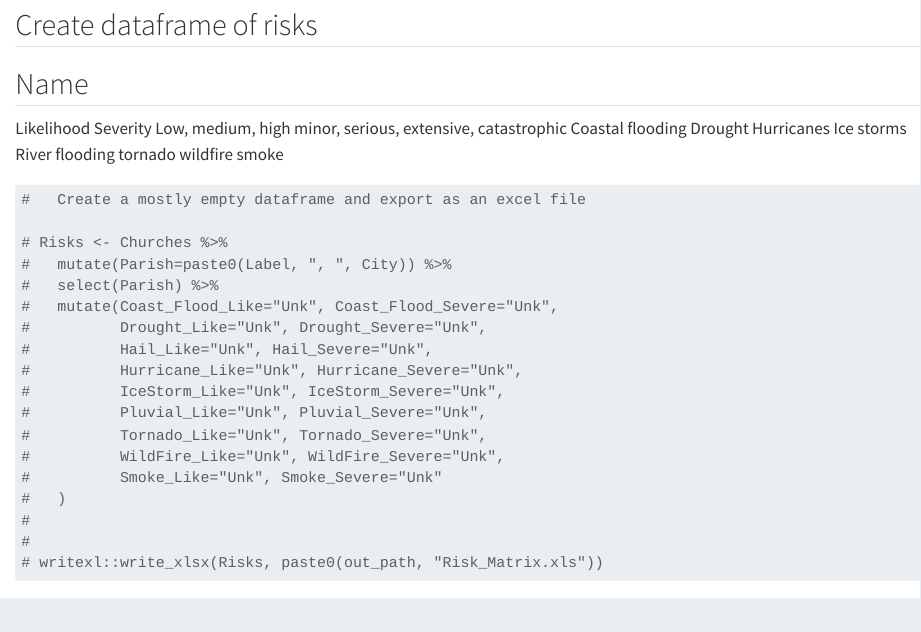
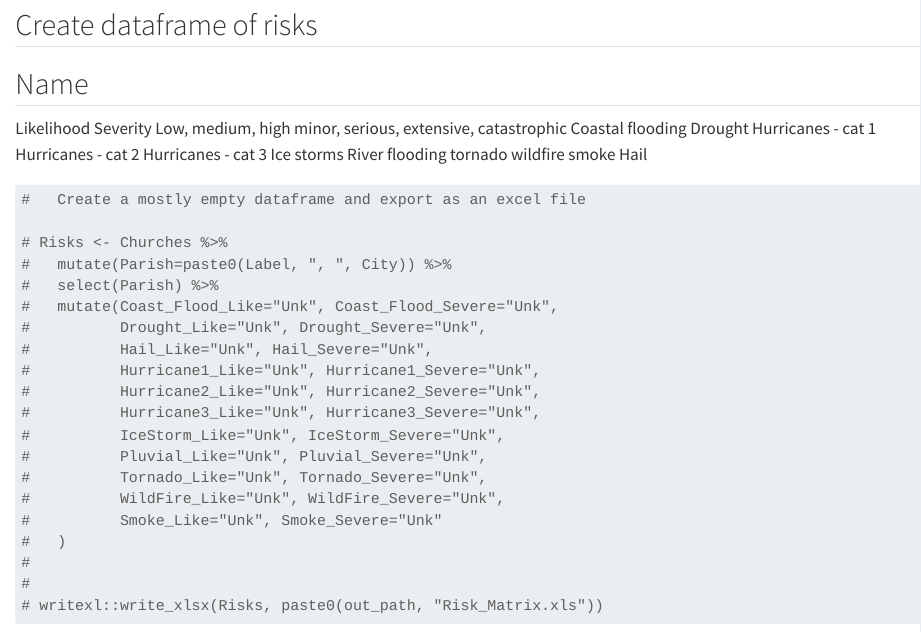
Before and after one commit to alankjackson/TexasDioceseCreationCare, a Quarto document (StSwithuns.qmd): the page in a window 1100 px wide, from 780 px down. Rendered offline with R 4.5, knitr and Pandoc in place of Quarto, with nearby package versions; some code elsewhere in the file could not run offline.

Commit message:
add comments for hurricane categories

````diff
--- a/StSwithuns.qmd
+++ b/StSwithuns.qmd
@@ -31,12 +31,15 @@ Likelihood          Severity
 Low, medium, high   minor, serious, extensive, catastrophic
 Coastal flooding
 Drought
-Hurricanes
+Hurricanes - cat 1
+Hurricanes - cat 2
+Hurricanes - cat 3
 Ice storms
 River flooding
 tornado
 wildfire
 smoke
+Hail
 
 ```{r}
 
@@ -48,7 +51,9 @@ smoke
 #   mutate(Coast_Flood_Like="Unk", Coast_Flood_Severe="Unk",
 #          Drought_Like="Unk", Drought_Severe="Unk",
 #          Hail_Like="Unk", Hail_Severe="Unk",
-#          Hurricane_Like="Unk", Hurricane_Severe="Unk",
+#          Hurricane1_Like="Unk", Hurricane1_Severe="Unk",
+#          Hurricane2_Like="Unk", Hurricane2_Severe="Unk",
+#          Hurricane3_Like="Unk", Hurricane3_Severe="Unk",
 #          IceStorm_Like="Unk", IceStorm_Severe="Unk",
 #          Pluvial_Like="Unk", Pluvial_Severe="Unk",
 #          Tornado_Like="Unk", Tornado_Severe="Unk",
````
